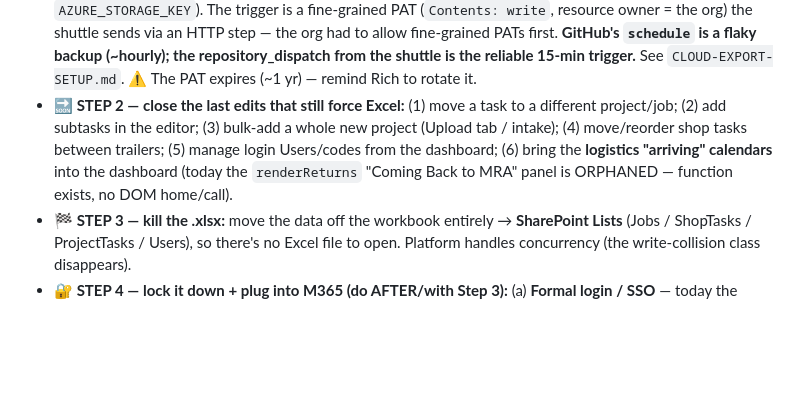
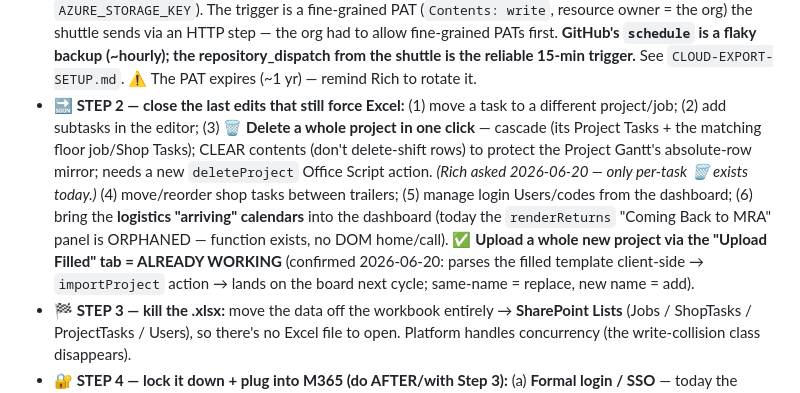
Before and after one commit to Tandem-Engineering-Group/MRA-Files, a Markdown page: CLAUDE.md, the part around the change. Rendered like a GitHub page; blank space fills up the shorter version.

Commit message:
Roadmap: log "delete a whole project" button for Step 2; mark Upload tab done
- Step 2 now includes a one-click 🗑 Delete project (cascade + clear-contents to
  protect the Gantt mirror; needs a deleteProject Office Script action).
- Noted the "Upload Filled" tab is already working (confirmed via a live test
  import), so it's off the to-build list.

Co-Authored-By: Claude Opus 4.8 <noreply@anthropic.com>
Claude-Session: https://claude.ai/code/session_01WJTcYohvXPdyiEYiaxvXwj

```diff
--- a/CLAUDE.md
+++ b/CLAUDE.md
@@ -83,10 +83,16 @@ Rich's explicit goal: retire the workbook entirely. Track progress here; don't l
   (~hourly); the repository_dispatch from the shuttle is the reliable 15-min trigger.** See
   `CLOUD-EXPORT-SETUP.md`. ⚠️ The PAT expires (~1 yr) — remind Rich to rotate it.
 - **🔜 STEP 2 — close the last edits that still force Excel:** (1) move a task to a different
-  project/job; (2) add subtasks in the editor; (3) bulk-add a whole new project (Upload tab /
-  intake); (4) move/reorder shop tasks between trailers; (5) manage login Users/codes from the
+  project/job; (2) add subtasks in the editor; (3) **🗑 Delete a whole project in one click** —
+  cascade (its Project Tasks + the matching floor job/Shop Tasks); CLEAR contents (don't
+  delete-shift rows) to protect the Project Gantt's absolute-row mirror; needs a new
+  `deleteProject` Office Script action. *(Rich asked 2026-06-20 — only per-task 🗑 exists today.)*
+  (4) move/reorder shop tasks between trailers; (5) manage login Users/codes from the
   dashboard; (6) bring the **logistics "arriving" calendars** into the dashboard (today the
   `renderReturns` "Coming Back to MRA" panel is ORPHANED — function exists, no DOM home/call).
+  ✅ **Upload a whole new project via the "Upload Filled" tab = ALREADY WORKING** (confirmed
+  2026-06-20: parses the filled template client-side → `importProject` action → lands on the board
+  next cycle; same-name = replace, new name = add).
 - **🏁 STEP 3 — kill the .xlsx:** move the data off the workbook entirely → **SharePoint Lists**
   (Jobs / ShopTasks / ProjectTasks / Users), so there's no Excel file to open. Platform handles
   concurrency (the write-collision class disappears).
```
